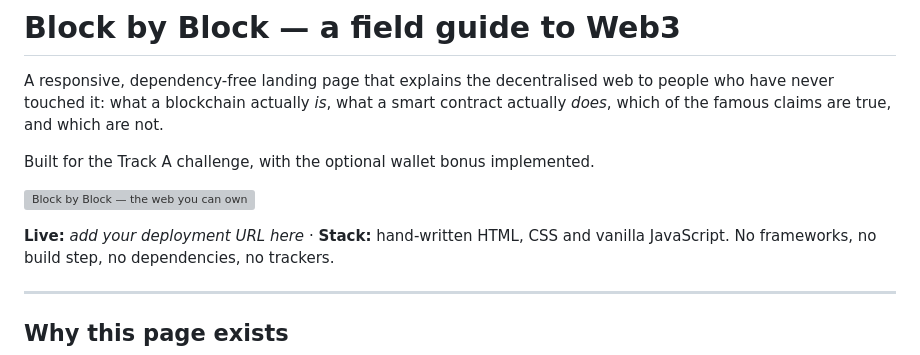
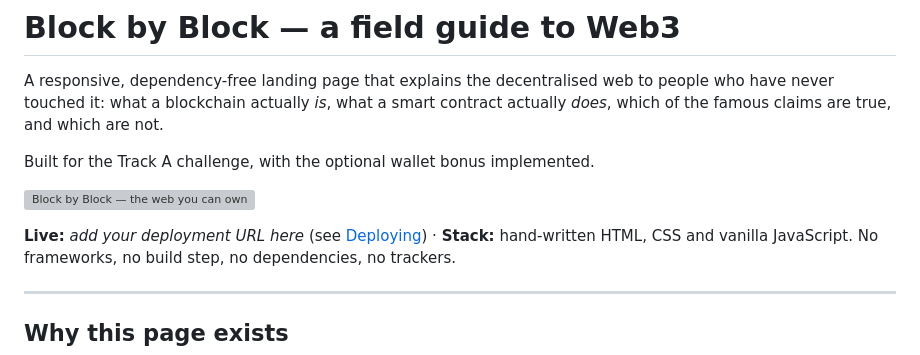
Before and after one commit to shreya-anandhun/block-by-block, a Markdown page: README.md, the part around the change. Drawn GitHub-style; grey boxes are pictures that could not be loaded.

Commit message:
docs: point the live link at the deploy instructions
Co-Authored-By: Claude Opus 5 <noreply@anthropic.com>

```diff
--- a/README.md
+++ b/README.md
@@ -8,7 +8,7 @@ Built for the Track A challenge, with the optional wallet bonus implemented.
 
 ![Block by Block — the web you can own](assets/social-card.svg)
 
-**Live:** _add your deployment URL here_ · **Stack:** hand-written HTML, CSS and
+**Live:** _add your deployment URL here_ (see [Deploying](#deploying)) · **Stack:** hand-written HTML, CSS and
 vanilla JavaScript. No frameworks, no build step, no dependencies, no trackers.
 
 ---
```
